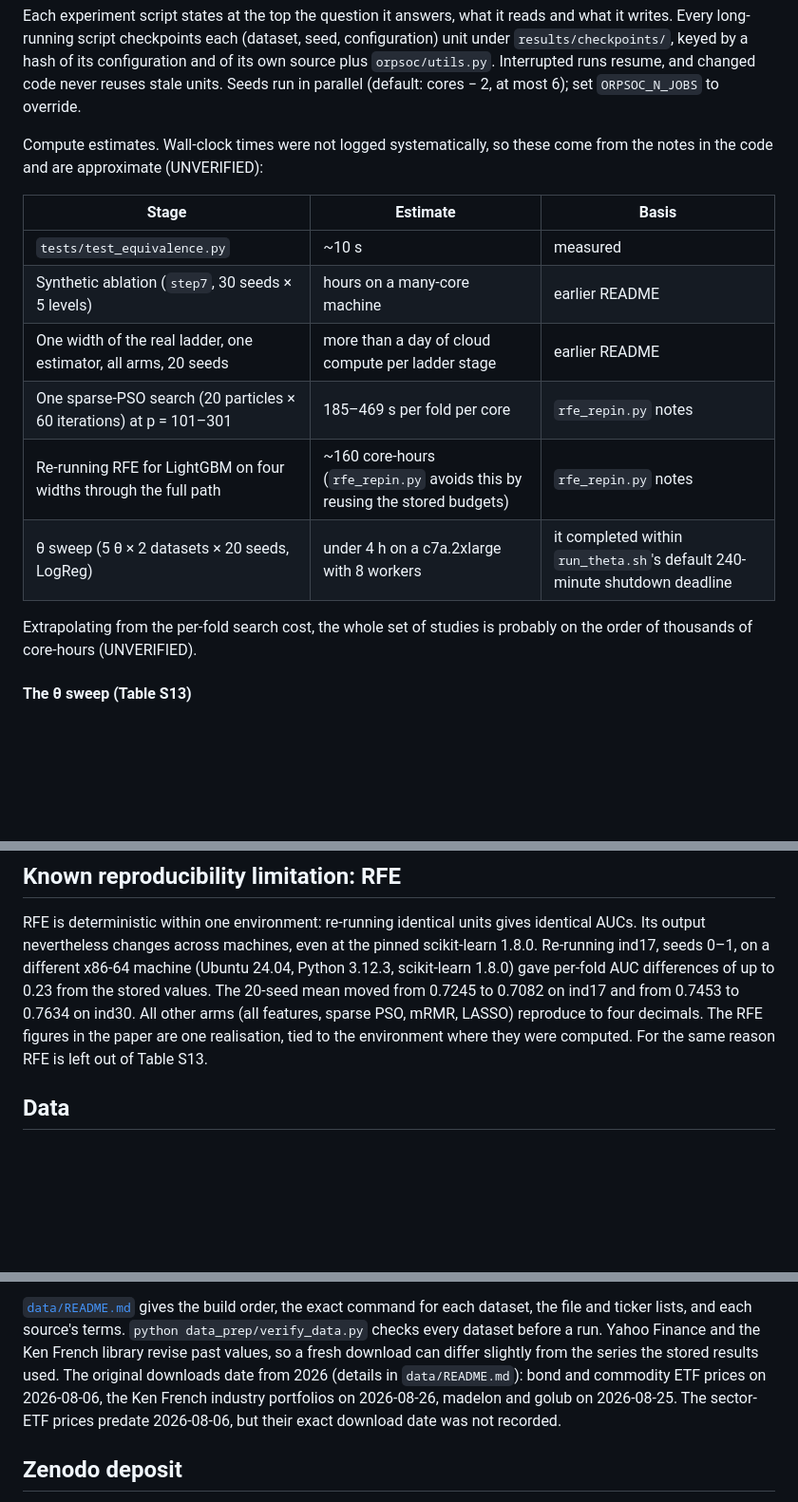
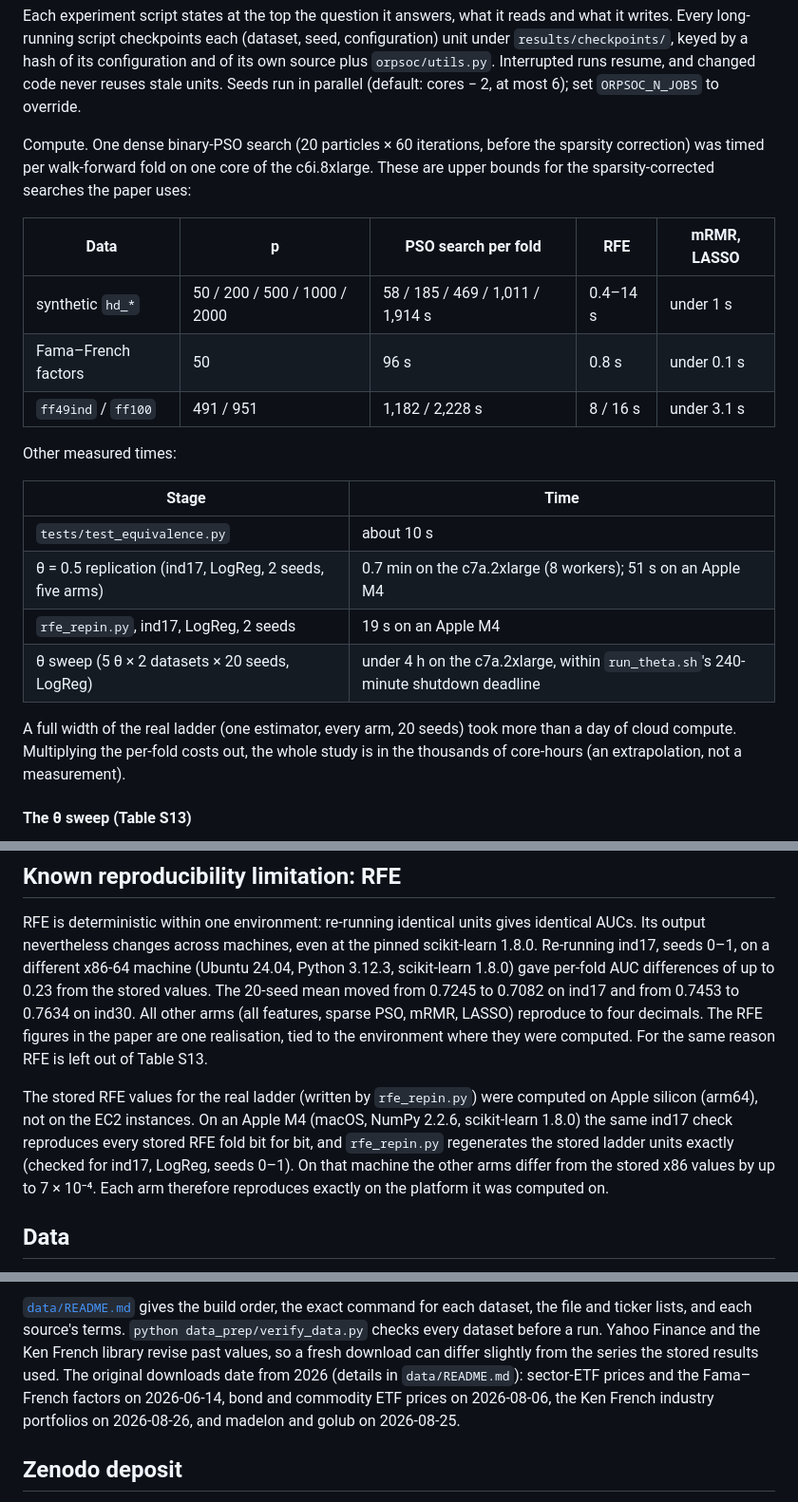
Before and after one commit to kritgun-1907/ADAPTIVE_WRAPPER_RESEARCH, a Markdown page: README.md, 3 parts joined by grey strips. Shown at 95% size. GitHub-like rendering; blank space fills up the shorter version.

Commit message:
README: RFE values come from Apple silicon; measured compute; sector-ETF date
- The stored ladder RFE values were computed on Apple silicon: on an Apple M4
  (NumPy 2.2.6, scikit-learn 1.8.0) the ind17 check reproduces every stored RFE
  fold bit for bit and rfe_repin.py regenerates the stored units exactly
  (ind17, LogReg, seeds 0-1), while the other arms match the x86 instances.
- Compute: per-fold timings measured on the c6i.8xlarge (tier_d_timing.json in
  the c6i run bundle) replace the estimates; the earlier row attributing
  185-469 s to a sparse search at p = 101-301 was wrong (dense search,
  p = 200-500).
- Data: sector-ETF prices and the Fama-French factors downloaded 2026-06-14.

```diff
--- a/README.md
+++ b/README.md
@@ -156,20 +156,29 @@ configuration and of its own source plus `orpsoc/utils.py`. Interrupted runs
 resume, and changed code never reuses stale units. Seeds run in parallel
 (default: cores − 2, at most 6); set `ORPSOC_N_JOBS` to override.
 
-Compute estimates. Wall-clock times were not logged systematically, so these
-come from the notes in the code and are approximate (UNVERIFIED):
+Compute. One dense binary-PSO search (20 particles × 60 iterations, before the
+sparsity correction) was timed per walk-forward fold on one core of the
+c6i.8xlarge. These are upper bounds for the sparsity-corrected searches the
+paper uses:
 
-| Stage | Estimate | Basis |
-|---|---|---|
-| `tests/test_equivalence.py` | ~10 s | measured |
-| Synthetic ablation (`step7`, 30 seeds × 5 levels) | hours on a many-core machine | earlier README |
-| One width of the real ladder, one estimator, all arms, 20 seeds | more than a day of cloud compute per ladder stage | earlier README |
-| One sparse-PSO search (20 particles × 60 iterations) at p = 101–301 | 185–469 s per fold per core | `rfe_repin.py` notes |
-| Re-running RFE for LightGBM on four widths through the full path | ~160 core-hours (`rfe_repin.py` avoids this by reusing the stored budgets) | `rfe_repin.py` notes |
-| θ sweep (5 θ × 2 datasets × 20 seeds, LogReg) | under 4 h on a c7a.2xlarge with 8 workers | it completed within `run_theta.sh`'s default 240-minute shutdown deadline |
+| Data | p | PSO search per fold | RFE | mRMR, LASSO |
+|---|---|---|---|---|
+| synthetic `hd_*` | 50 / 200 / 500 / 1000 / 2000 | 58 / 185 / 469 / 1,011 / 1,914 s | 0.4–14 s | under 1 s |
+| Fama–French factors | 50 | 96 s | 0.8 s | under 0.1 s |
+| `ff49ind` / `ff100` | 491 / 951 | 1,182 / 2,228 s | 8 / 16 s | under 3.1 s |
 
-Extrapolating from the per-fold search cost, the whole set of studies is
-probably on the order of thousands of core-hours (UNVERIFIED).
+Other measured times:
+
+| Stage | Time |
+|---|---|
+| `tests/test_equivalence.py` | about 10 s |
+| θ = 0.5 replication (ind17, LogReg, 2 seeds, five arms) | 0.7 min on the c7a.2xlarge (8 workers); 51 s on an Apple M4 |
+| `rfe_repin.py`, ind17, LogReg, 2 seeds | 19 s on an Apple M4 |
+| θ sweep (5 θ × 2 datasets × 20 seeds, LogReg) | under 4 h on the c7a.2xlarge, within `run_theta.sh`'s 240-minute shutdown deadline |
+
+A full width of the real ladder (one estimator, every arm, 20 seeds) took more
+than a day of cloud compute. Multiplying the per-fold costs out, the whole
+study is in the thousands of core-hours (an extrapolation, not a measurement).
 
 #### The θ sweep (Table S13)
 
@@ -264,6 +275,15 @@ differences of up to 0.23 from the stored values. The 20-seed mean moved from
 figures in the paper are one realisation, tied to the environment where they
 were computed. For the same reason RFE is left out of Table S13.
 
+The stored RFE values for the real ladder (written by `rfe_repin.py`) were
+computed on Apple silicon (arm64), not on the EC2 instances. On an Apple M4
+(macOS, NumPy 2.2.6, scikit-learn 1.8.0) the same ind17 check reproduces every
+stored RFE fold bit for bit, and `rfe_repin.py` regenerates the stored ladder
+units exactly (checked for ind17, LogReg, seeds 0–1). On that machine the other
+arms differ from the stored x86
+values by up to 7 × 10⁻⁴. Each arm therefore reproduces exactly on the
+platform it was computed on.
+
 ## Data
 
 No dataset is redistributed here. Every dataset is rebuilt from its public
@@ -288,10 +308,10 @@ for each dataset, the file and ticker lists, and each source's terms.
 `python data_prep/verify_data.py` checks every dataset before a run.
 Yahoo Finance and the Ken French library revise past values, so a fresh
 download can differ slightly from the series the stored results used. The
-original downloads date from 2026 (details in `data/README.md`): bond and
-commodity ETF prices on 2026-08-06, the Ken French industry portfolios on
-2026-08-26, madelon and golub on 2026-08-25. The sector-ETF prices predate
-2026-08-06, but their exact download date was not recorded.
+original downloads date from 2026 (details in `data/README.md`): sector-ETF
+prices and the Fama–French factors on 2026-06-14, bond and commodity ETF prices
+on 2026-08-06, the Ken French industry portfolios on 2026-08-26, and madelon and
+golub on 2026-08-25.
 
 ## Zenodo deposit
 
```
Also changed, not shown: other parts of README.md (+3 -1 lines), data/README.md (+2 -2 lines).
